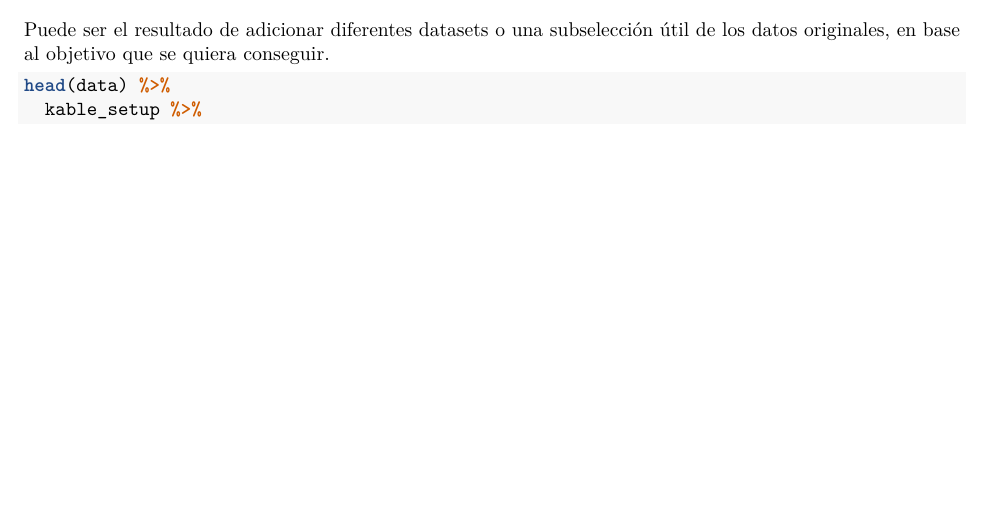
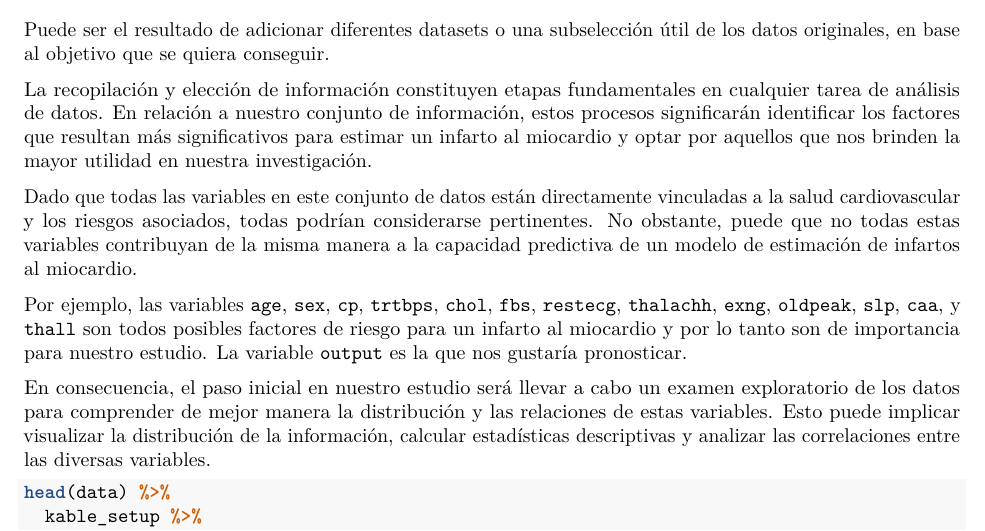
Before and after one commit to eideribi/TCVD_PRA2, an R Markdown document (source/TCVD_PRA2.Rmd): part of page 2 of 8, cut so that both start at the same text, the shorter picture padded with empty space. Rendered offline with R 4.5, knitr and Pandoc, then LaTeX, with nearby package versions; some code elsewhere in the file could not run offline.

Commit message:
Ejercicio2

````diff
--- a/source/TCVD_PRA2.Rmd
+++ b/source/TCVD_PRA2.Rmd
@@ -124,6 +124,14 @@ pretende responder?
 
 Puede ser el resultado de adicionar diferentes datasets o una subselección útil de los datos
 originales, en base al objetivo que se quiera conseguir.
+
+La recopilación y elección de información constituyen etapas fundamentales en cualquier tarea de análisis de datos. En relación a nuestro conjunto de información, estos procesos significarán identificar los factores que resultan más significativos para estimar un infarto al miocardio y optar por aquellos que nos brinden la mayor utilidad en nuestra investigación.
+
+Dado que todas las variables en este conjunto de datos están directamente vinculadas a la salud cardiovascular y los riesgos asociados, todas podrían considerarse pertinentes. No obstante, puede que no todas estas variables contribuyan de la misma manera a la capacidad predictiva de un modelo de estimación de infartos al miocardio.
+
+Por ejemplo, las variables `age`, `sex`, `cp`, `trtbps`, `chol`, `fbs`, `restecg`, `thalachh`, `exng`, `oldpeak`, `slp`, `caa`, y `thall` son todos posibles factores de riesgo para un infarto al miocardio y por lo tanto son de importancia para nuestro estudio. La variable `output` es la que nos gustaría pronosticar.
+
+En consecuencia, el paso inicial en nuestro estudio será llevar a cabo un examen exploratorio de los datos para comprender de mejor manera la distribución y las relaciones de estas variables. Esto puede implicar visualizar la distribución de la información, calcular estadísticas descriptivas y analizar las correlaciones entre las diversas variables.
 
 ```{r}
 head(data) %>%
````
